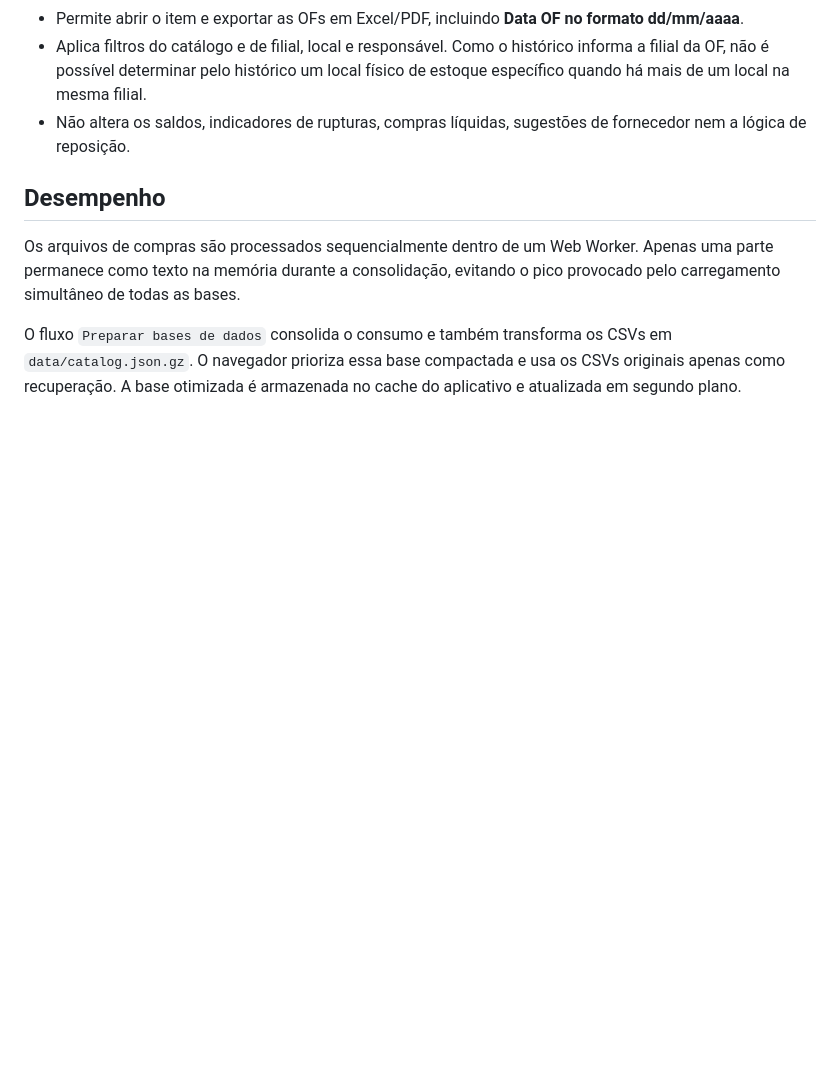
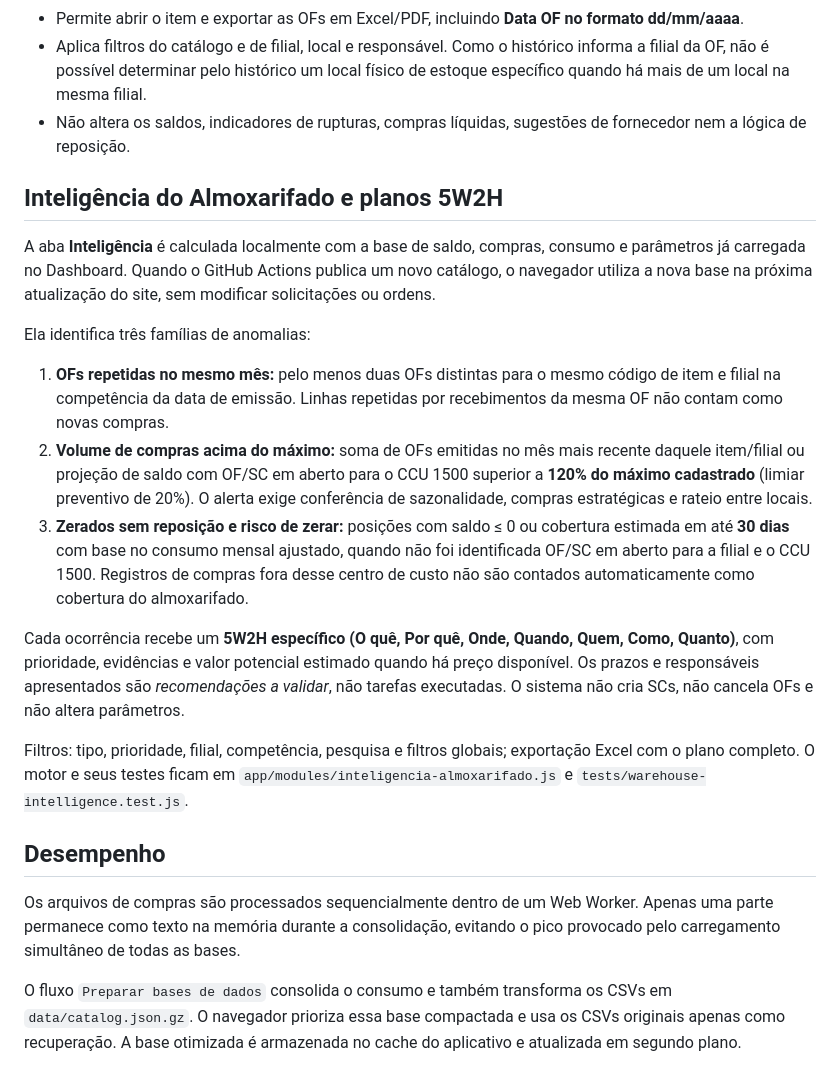
Before and after one commit to tiagosilvagba/Almoxarifado, a Markdown page: README.md, the part around the change. GitHub-like rendering; blank space fills up the shorter version.

Commit message:
Documenta critérios, limitações e exportação 5W2H da nova aba Inteligência

```diff
--- a/README.md
+++ b/README.md
@@ -80,6 +80,20 @@ A opção **Compras repetidas no mês** é uma **auditoria histórica de OFs**,
 - Aplica filtros do catálogo e de filial, local e responsável. Como o histórico informa a filial da OF, não é possível determinar pelo histórico um local físico de estoque específico quando há mais de um local na mesma filial.
 - Não altera os saldos, indicadores de rupturas, compras líquidas, sugestões de fornecedor nem a lógica de reposição.
 
+## Inteligência do Almoxarifado e planos 5W2H
+
+A aba **Inteligência** é calculada localmente com a base de saldo, compras, consumo e parâmetros já carregada no Dashboard. Quando o GitHub Actions publica um novo catálogo, o navegador utiliza a nova base na próxima atualização do site, sem modificar solicitações ou ordens.
+
+Ela identifica três famílias de anomalias:
+
+1. **OFs repetidas no mesmo mês:** pelo menos duas OFs distintas para o mesmo código de item e filial na competência da data de emissão. Linhas repetidas por recebimentos da mesma OF não contam como novas compras.
+2. **Volume de compras acima do máximo:** soma de OFs emitidas no mês mais recente daquele item/filial ou projeção de saldo com OF/SC em aberto para o CCU 1500 superior a **120% do máximo cadastrado** (limiar preventivo de 20%). O alerta exige conferência de sazonalidade, compras estratégicas e rateio entre locais.
+3. **Zerados sem reposição e risco de zerar:** posições com saldo ≤ 0 ou cobertura estimada em até **30 dias** com base no consumo mensal ajustado, quando não foi identificada OF/SC em aberto para a filial e o CCU 1500. Registros de compras fora desse centro de custo não são contados automaticamente como cobertura do almoxarifado.
+
+Cada ocorrência recebe um **5W2H específico (O quê, Por quê, Onde, Quando, Quem, Como, Quanto)**, com prioridade, evidências e valor potencial estimado quando há preço disponível. Os prazos e responsáveis apresentados são *recomendações a validar*, não tarefas executadas. O sistema não cria SCs, não cancela OFs e não altera parâmetros.
+
+Filtros: tipo, prioridade, filial, competência, pesquisa e filtros globais; exportação Excel com o plano completo. O motor e seus testes ficam em `app/modules/inteligencia-almoxarifado.js` e `tests/warehouse-intelligence.test.js`.
+
 ## Desempenho
 
 Os arquivos de compras são processados sequencialmente dentro de um Web Worker. Apenas uma parte permanece como texto na memória durante a consolidação, evitando o pico provocado pelo carregamento simultâneo de todas as bases.
```
